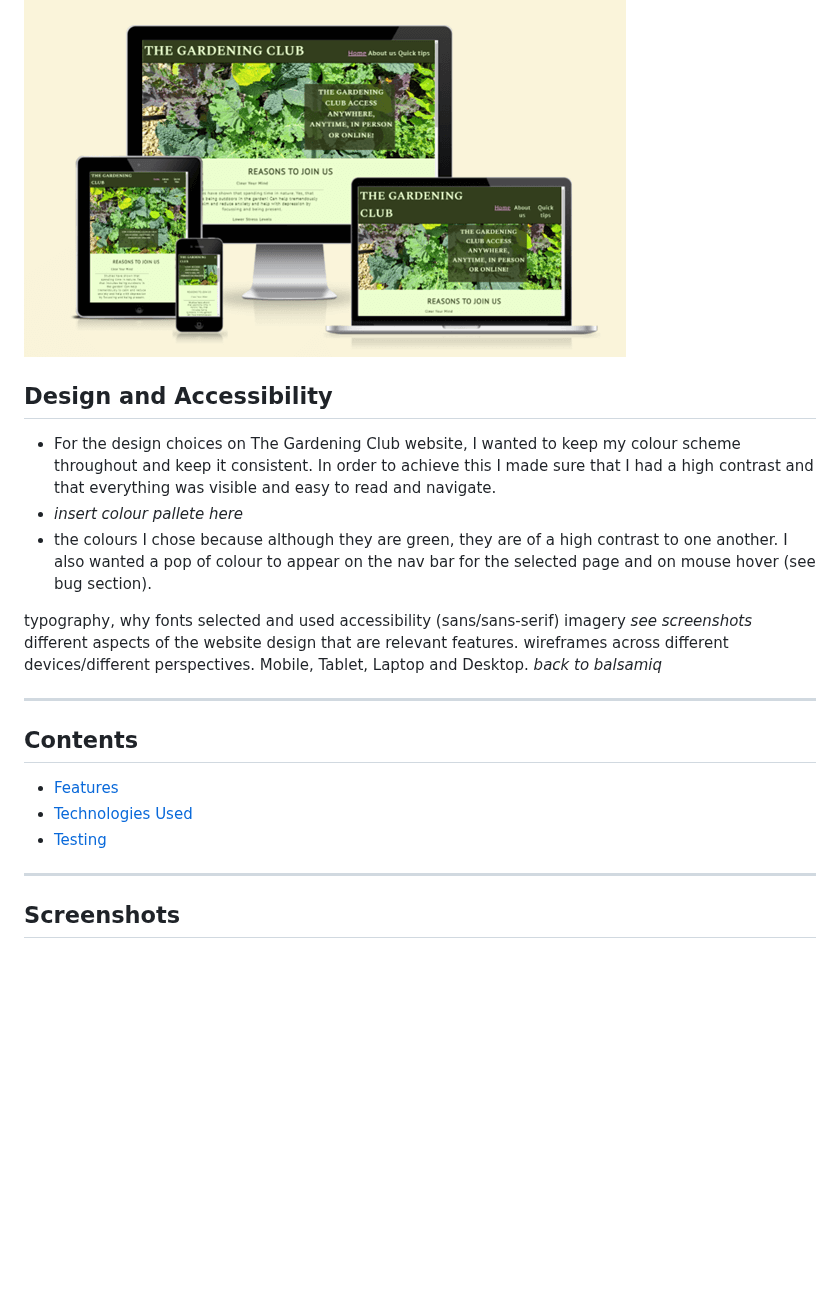
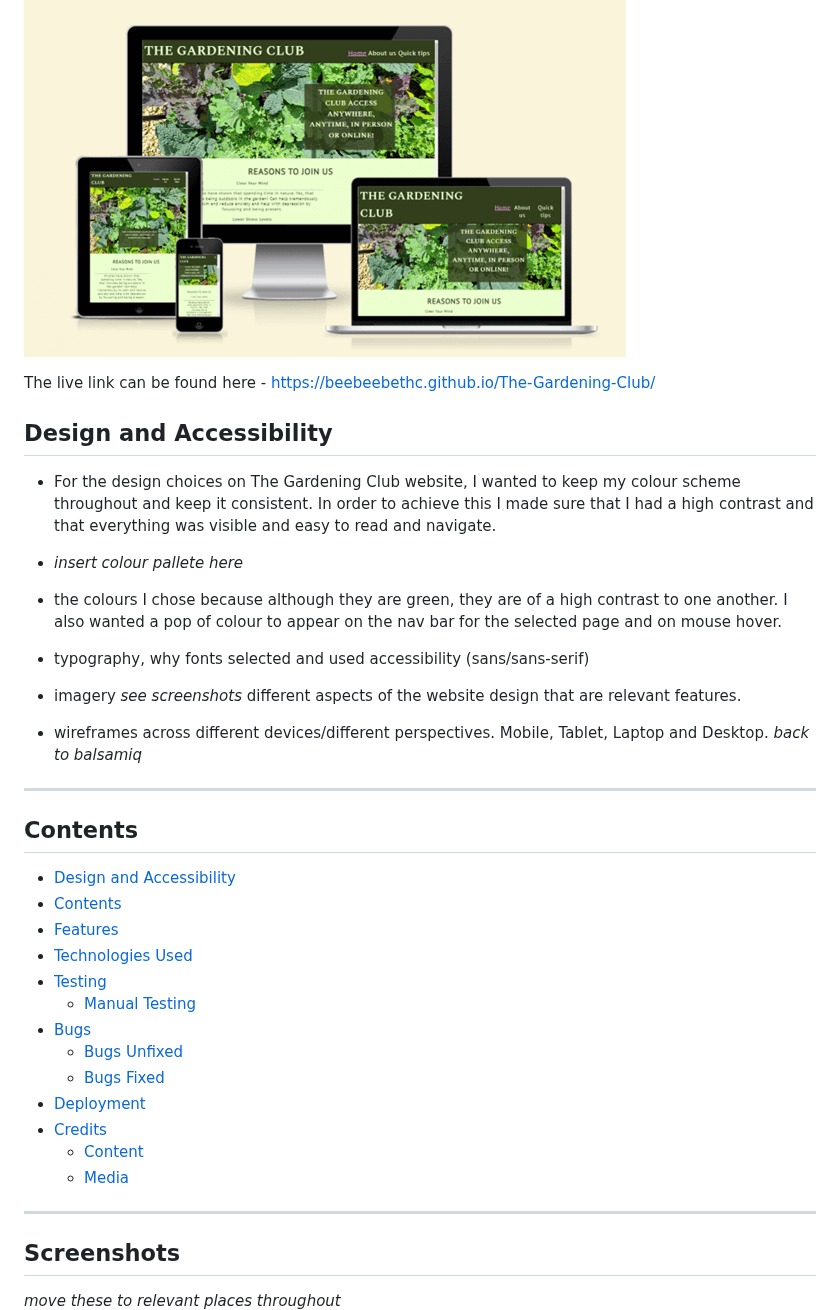
Before and after one commit to BeeBeeBethC/The-Gardening-Club, a Markdown page: README.md, the part around one of its changes. Drawn GitHub-style; blank space fills up the shorter version.

```diff
--- a/README.md
+++ b/README.md
@@ -4,29 +4,41 @@ The Gardening Club is a club website that can be used to encourage people to joi
 
 ![responsive design of webpages across devices](documentation/responsive-image.png)
 
+The live link can be found here - https://beebeebethc.github.io/The-Gardening-Club/
+
 ## Design and Accessibility
 - For the design choices on The Gardening Club website, I wanted to keep my colour scheme throughout and keep it consistent. In order to achieve this I made sure that I had a high contrast and that everything was visible and easy to read and navigate.
 - *insert colour pallete here*
-- the colours I chose because although they are green, they are of a high contrast to one another. I also wanted a pop of colour to appear on the nav bar for the selected page and on mouse hover (see bug section).
+- the colours I chose because although they are green, they are of a high contrast to one another. I also wanted a pop of colour to appear on the nav bar for the selected page and on mouse hover.
 
 
-typography, why fonts selected and used accessibility (sans/sans-serif)
-imagery *see screenshots* different aspects of the website design that are relevant features.
-wireframes across different devices/different perspectives. Mobile, Tablet, Laptop and Desktop. *back to balsamiq*
+- typography, why fonts selected and used accessibility (sans/sans-serif)
+- imagery *see screenshots* different aspects of the website design that are relevant features.
+- wireframes across different devices/different perspectives. Mobile, Tablet, Laptop and Desktop. *back to balsamiq*
 
 - - -
 
 ## Contents
 
+* [Design and Accessibility](#design-and-accessibility)
+* [Contents](#contents)
 * [Features](#features)
 * [Technologies Used](#technologies-used)
 * [Testing](#testing)
-
+    * [Manual Testing](#testing)
+* [Bugs](#bugs)
+    * [Bugs Unfixed](#unfixed-bugs)
+    * [Bugs Fixed](#fixed-bugs)
+* [Deployment](#deployment)
+* [Credits](#credits)
+    * [Content](#credits)
+    * [Media](#credits)
 
 - - -
+
 ## Screenshots
 
-
+*move these to relevant places throughout*
 ![picture of salad bed with kale, chard, squash and accompanying nasturtium](documentation/hero-image.png)
 ![nav bar with club logo included](documentation/nav-bar.png)
 ![screenshot of about us page](documentation/about-us-page.png)
```
Also changed, not shown: other parts of README.md (+68 -38 lines).
